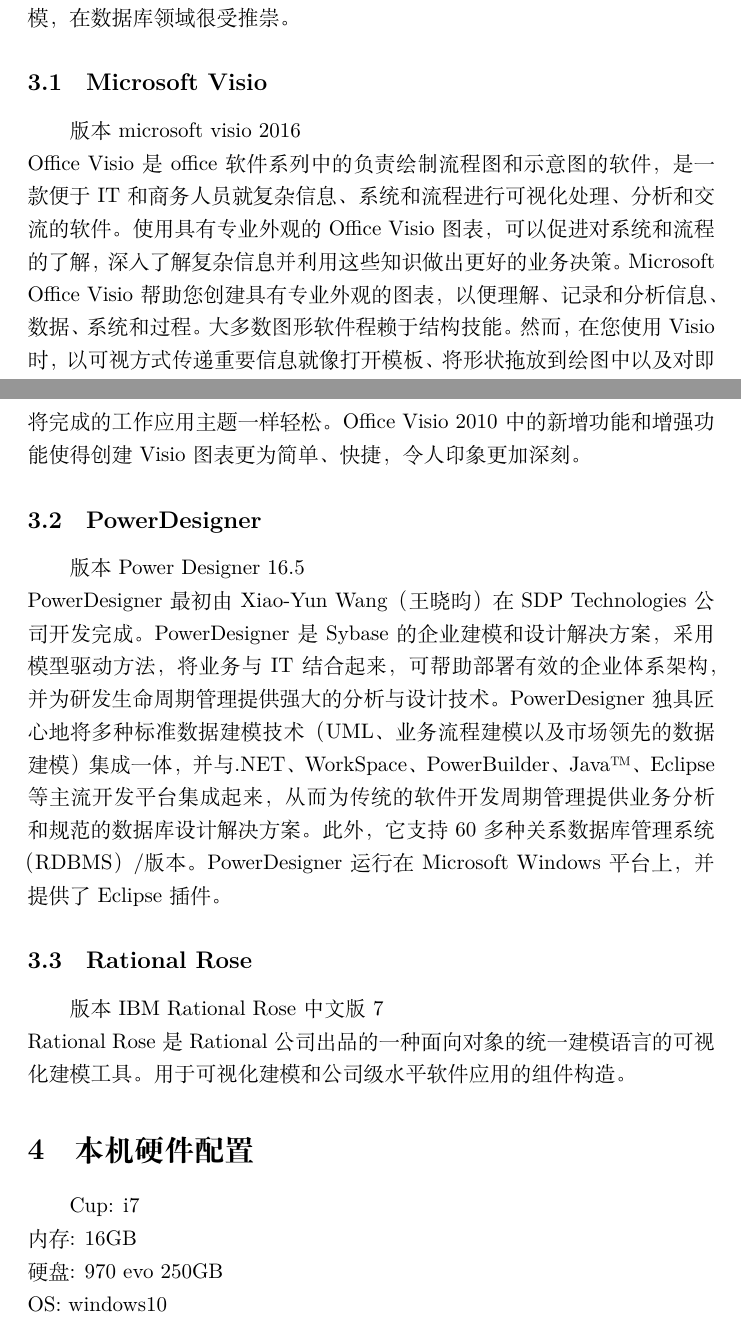
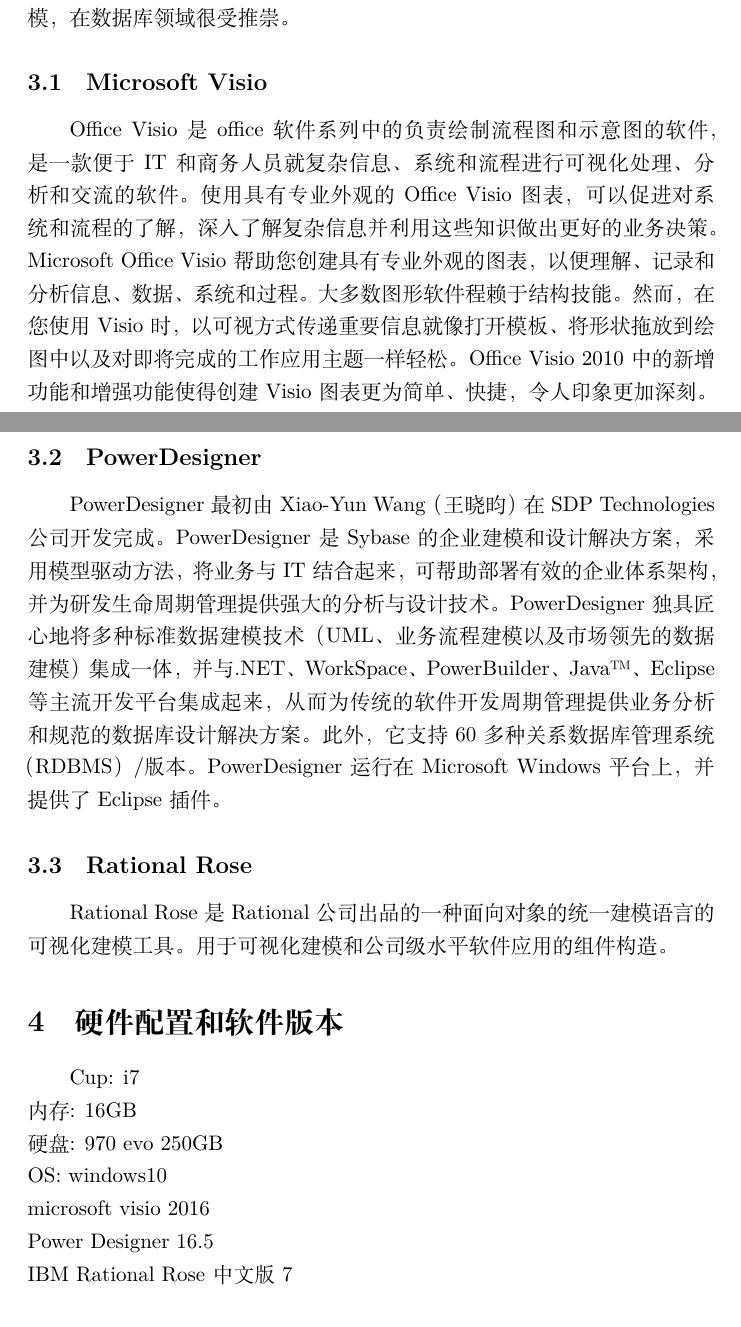
Before and after one commit to ruanzq/SE, a LaTeX document (ruanzq_01.tex): two parts of pages 3 and 4 of 5, joined at a grey line, cut so that both start at the same text. Compiled offline with XeLaTeX.

Commit message:
修复一个描述词的BUG

```diff
--- a/ruanzq_01.tex
+++ b/ruanzq_01.tex
@@ -28,21 +28,21 @@
 	\section{关于三款软件}
 	Rational Rose是个过气老网红，作为第一代的UML工具，实在是太老旧了，关于Rational Rose的博文都给出了更好的代替软件。Visio是微软推出一款UML工具，算是第二代UML了。如果你觉得下载Visio并取得授权是一件费时费力的，你也可以使用一些在线绘图网站代替，ProcessOn.com就是一个很不错的选择。Power Designer是由华人所开发的UML工具，就样子来说，和Visio差不多，不过Power Designer似乎更擅长对数据库建模，在数据库领域很受推崇。
 	\subsection{Microsoft Visio}
-	版本 microsoft visio 2016\\
 	Office Visio 是office软件系列中的负责绘制流程图和示意图的软件，是一款便于IT和商务人员就复杂信息、系统和流程进行可视化处理、分析和交流的软件。使用具有专业外观的 Office Visio 图表，可以促进对系统和流程的了解，深入了解复杂信息并利用这些知识做出更好的业务决策。
 	Microsoft Office Visio帮助您创建具有专业外观的图表，以便理解、记录和分析信息、数据、系统和过程。
 	大多数图形软件程赖于结构技能。然而，在您使用 Visio 时，以可视方式传递重要信息就像打开模板、将形状拖放到绘图中以及对即将完成的工作应用主题一样轻松。Office Visio 2010中的新增功能和增强功能使得创建 Visio 图表更为简单、快捷，令人印象更加深刻。
 	\subsection{PowerDesigner}
-	版本 Power Designer 16.5\\
 	PowerDesigner最初由Xiao-Yun Wang（王晓昀）在SDP Technologies公司开发完成。PowerDesigner是Sybase的企业建模和设计解决方案，采用模型驱动方法，将业务与IT结合起来，可帮助部署有效的企业体系架构，并为研发生命周期管理提供强大的分析与设计技术。PowerDesigner独具匠心地将多种标准数据建模技术（UML、业务流程建模以及市场领先的数据建模）集成一体，并与 .NET、WorkSpace、PowerBuilder、Java™、Eclipse 等主流开发平台集成起来，从而为传统的软件开发周期管理提供业务分析和规范的数据库设计解决方案。此外，它支持60多种关系数据库管理系统（RDBMS）/版本。PowerDesigner运行在Microsoft Windows平台上，并提供了Eclipse插件。
 	\subsection{Rational Rose}
-	版本 IBM Rational Rose 中文版7\\
 	Rational Rose是Rational公司出品的一种面向对象的统一建模语言的可视化建模工具。用于可视化建模和公司级水平软件应用的组件构造。
-	\section{本机硬件配置}
+	\section{硬件配置和软件版本}
 	Cup:  i7\\
 	内存: 16GB\\
 	硬盘: 970 evo 250GB\\
 	OS: windows10\\
+	microsoft visio 2016\\
+	Power Designer 16.5\\
+	IBM Rational Rose 中文版7\\
 	\begin{thebibliography}{99}
 		\bibitem{}git官方地址 https://git-scm.com/
 		\bibitem{}王晓昀\ 百度百科 https://baike.baidu.com/item/%E7%8E%8B%E6%99%93%E6%98%80/9236799
```
Also changed, not shown: ruanzq_01.tex (2 more changed lines).
